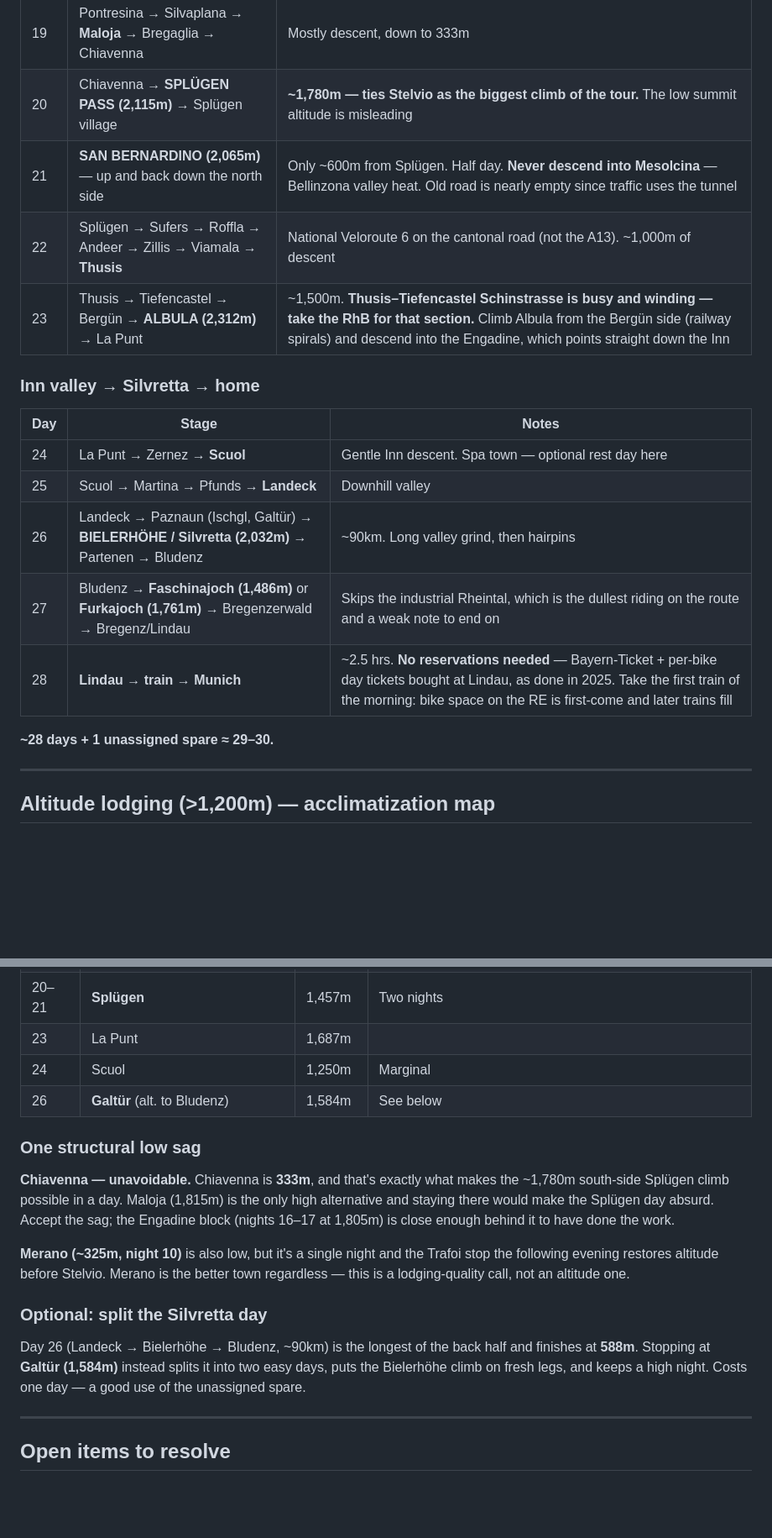
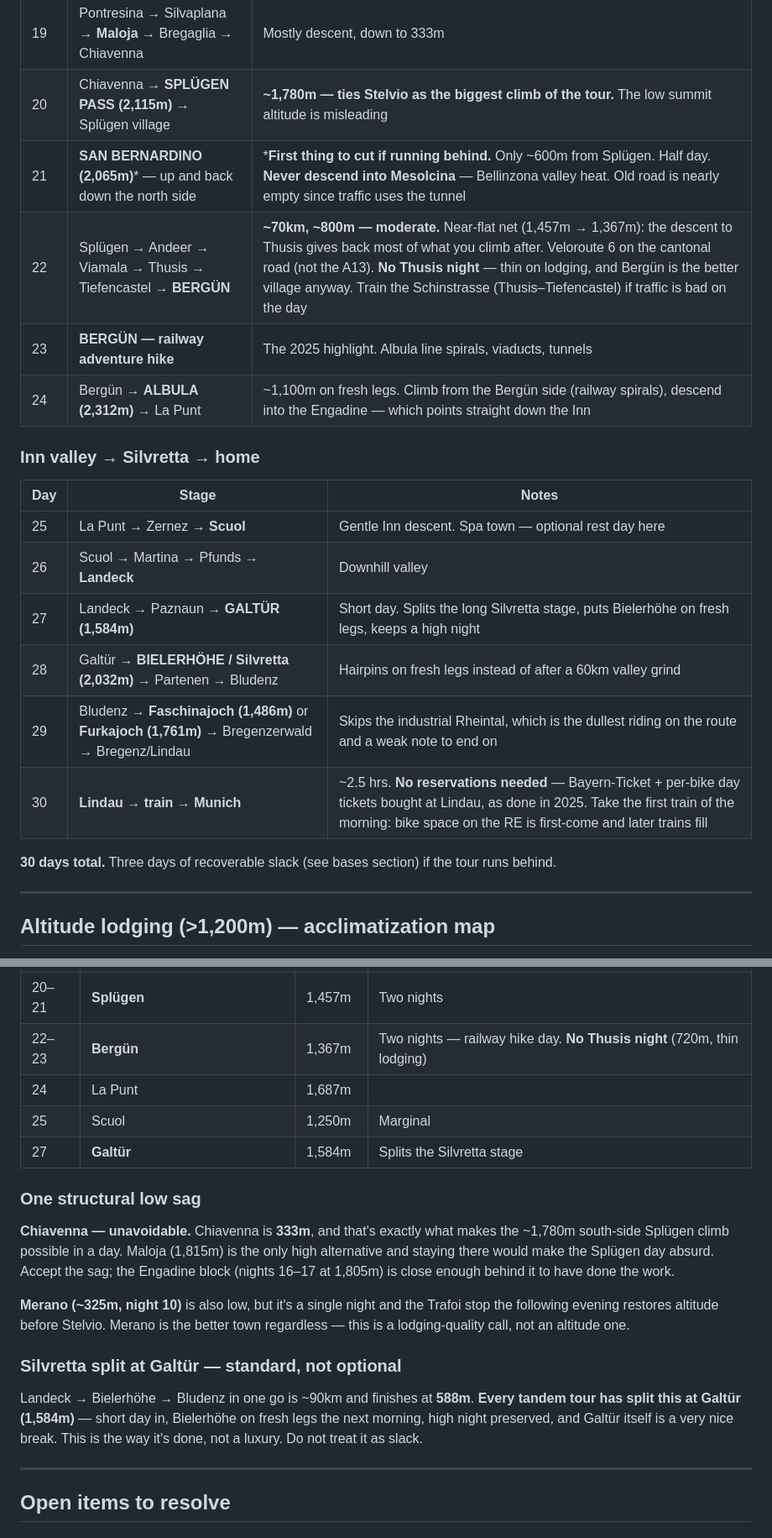
Before and after one commit to piaw/www, a Markdown page: claude/Draft2027.md, 2 parts joined by grey strips. Shown at 84% size. GitHub-like rendering; blank space fills up the shorter version.

```diff
--- a/claude/Draft2027.md
+++ b/claude/Draft2027.md
@@ -78,21 +84,23 @@ Weather resilience lives in the bases: if a bonus ride is rained out, nothing mo
 |---|---|---|
 | 19 | Pontresina → Silvaplana → **Maloja** → Bregaglia → Chiavenna | Mostly descent, down to 333m |
 | 20 | Chiavenna → **SPLÜGEN PASS (2,115m)** → Splügen village | **~1,780m — ties Stelvio as the biggest climb of the tour.** The low summit altitude is misleading |
-| 21 | **SAN BERNARDINO (2,065m)** — up and back down the north side | Only ~600m from Splügen. Half day. **Never descend into Mesolcina** — Bellinzona valley heat. Old road is nearly empty since traffic uses the tunnel |
-| 22 | Splügen → Sufers → Roffla → Andeer → Zillis → Viamala → **Thusis** | National Veloroute 6 on the cantonal road (not the A13). ~1,000m of descent |
-| 23 | Thusis → Tiefencastel → Bergün → **ALBULA (2,312m)** → La Punt | ~1,500m. **Thusis–Tiefencastel Schinstrasse is busy and winding — take the RhB for that section.** Climb Albula from the Bergün side (railway spirals) and descend into the Engadine, which points straight down the Inn |
+| 21 | **SAN BERNARDINO (2,065m)*** — up and back down the north side | ***First thing to cut if running behind.** Only ~600m from Splügen. Half day. **Never descend into Mesolcina** — Bellinzona valley heat. Old road is nearly empty since traffic uses the tunnel |
+| 22 | Splügen → Andeer → Viamala → Thusis → Tiefencastel → **BERGÜN** | **~70km, ~800m — moderate.** Near-flat net (1,457m → 1,367m): the descent to Thusis gives back most of what you climb after. Veloroute 6 on the cantonal road (not the A13). **No Thusis night** — thin on lodging, and Bergün is the better village anyway. Train the Schinstrasse (Thusis–Tiefencastel) if traffic is bad on the day |
+| 23 | **BERGÜN — railway adventure hike** | The 2025 highlight. Albula line spirals, viaducts, tunnels |
+| 24 | Bergün → **ALBULA (2,312m)** → La Punt | ~1,100m on fresh legs. Climb from the Bergün side (railway spirals), descend into the Engadine — which points straight down the Inn |
 
 ### Inn valley → Silvretta → home
 
 | Day | Stage | Notes |
 |---|---|---|
-| 24 | La Punt → Zernez → **Scuol** | Gentle Inn descent. Spa town — optional rest day here |
-| 25 | Scuol → Martina → Pfunds → **Landeck** | Downhill valley |
-| 26 | Landeck → Paznaun (Ischgl, Galtür) → **BIELERHÖHE / Silvretta (2,032m)** → Partenen → Bludenz | ~90km. Long valley grind, then hairpins |
-| 27 | Bludenz → **Faschinajoch (1,486m)** or **Furkajoch (1,761m)** → Bregenzerwald → Bregenz/Lindau | Skips the industrial Rheintal, which is the dullest riding on the route and a weak note to end on |
-| 28 | **Lindau → train → Munich** | ~2.5 hrs. **No reservations needed** — Bayern-Ticket + per-bike day tickets bought at Lindau, as done in 2025. Take the first train of the morning: bike space on the RE is first-come and later trains fill |
+| 25 | La Punt → Zernez → **Scuol** | Gentle Inn descent. Spa town — optional rest day here |
+| 26 | Scuol → Martina → Pfunds → **Landeck** | Downhill valley |
+| 27 | Landeck → Paznaun → **GALTÜR (1,584m)** | Short day. Splits the long Silvretta stage, puts Bielerhöhe on fresh legs, keeps a high night |
+| 28 | Galtür → **BIELERHÖHE / Silvretta (2,032m)** → Partenen → Bludenz | Hairpins on fresh legs instead of after a 60km valley grind |
+| 29 | Bludenz → **Faschinajoch (1,486m)** or **Furkajoch (1,761m)** → Bregenzerwald → Bregenz/Lindau | Skips the industrial Rheintal, which is the dullest riding on the route and a weak note to end on |
+| 30 | **Lindau → train → Munich** | ~2.5 hrs. **No reservations needed** — Bayern-Ticket + per-bike day tickets bought at Lindau, as done in 2025. Take the first train of the morning: bike space on the RE is first-come and later trains fill |
 
-**~28 days + 1 unassigned spare ≈ 29–30.**
+**30 days total.** Three days of recoverable slack (see bases section) if the tour runs behind.
 
 ---
 
@@ -111,9 +119,10 @@ Highest sleep on this route is ~1,816m (Livigno), well inside proven territory
 | 16 | Poschiavo | 1,014m | Below threshold — single night |
 | 17–18 | **Pontresina** | 1,805m | Two nights |
 | 20–21 | **Splügen** | 1,457m | Two nights |
-| 23 | La Punt | 1,687m | |
-| 24 | Scuol | 1,250m | Marginal |
-| 26 | **Galtür** (alt. to Bludenz) | 1,584m | See below |
+| 22–23 | **Bergün** | 1,367m | Two nights — railway hike day. **No Thusis night** (720m, thin lodging) |
+| 24 | La Punt | 1,687m | |
+| 25 | Scuol | 1,250m | Marginal |
+| 27 | **Galtür** | 1,584m | Splits the Silvretta stage |
 
 ### One structural low sag
 
@@ -121,8 +130,8 @@ Highest sleep on this route is ~1,816m (Livigno), well inside proven territory
 
 **Merano (~325m, night 10)** is also low, but it's a single night and the Trafoi stop the following evening restores altitude before Stelvio. Merano is the better town regardless — this is a lodging-quality call, not an altitude one.
 
-### Optional: split the Silvretta day
-Day 26 (Landeck → Bielerhöhe → Bludenz, ~90km) is the longest of the back half and finishes at **588m**. Stopping at **Galtür (1,584m)** instead splits it into two easy days, puts the Bielerhöhe climb on fresh legs, and keeps a high night. Costs one day — a good use of the unassigned spare.
+### Silvretta split at Galtür — standard, not optional
+Landeck → Bielerhöhe → Bludenz in one go is ~90km and finishes at **588m**. **Every tandem tour has split this at Galtür (1,584m)** — short day in, Bielerhöhe on fresh legs the next morning, high night preserved, and Galtür itself is a very nice break. This is the way it's done, not a luxury. Do not treat it as slack.
 
 ---
 
```
Also changed, not shown: other parts of claude/Draft2027.md (+13 -7 lines).
